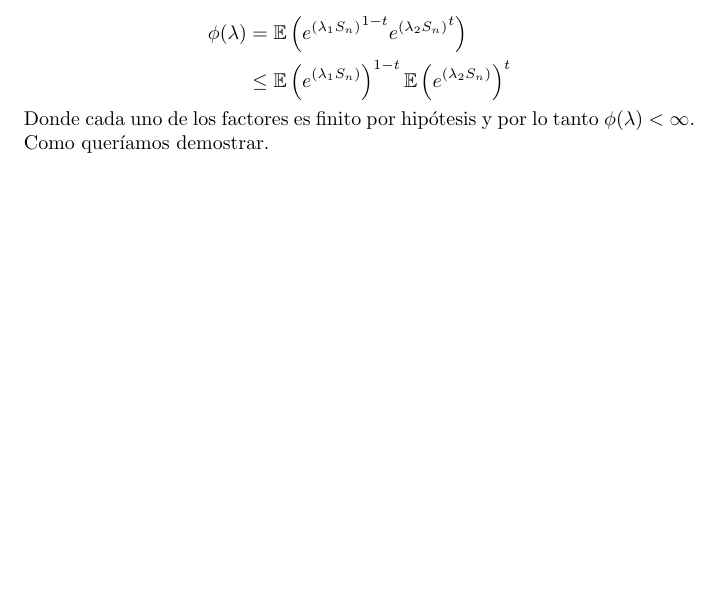
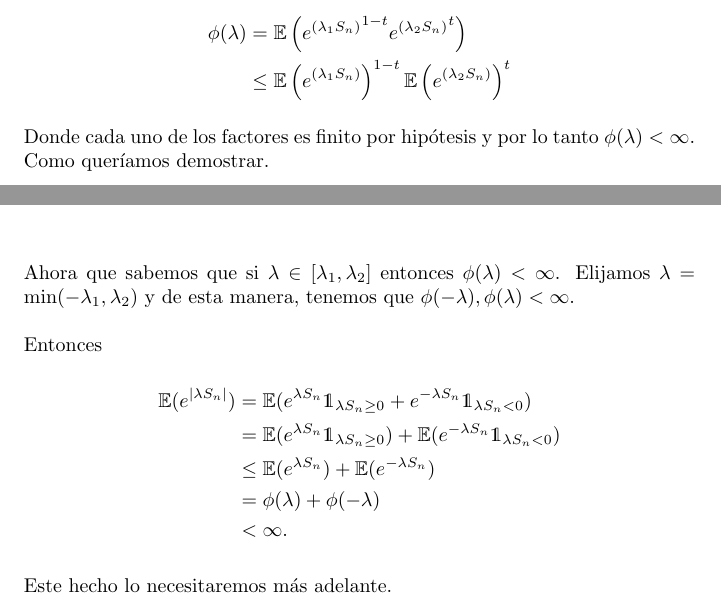
Before and after one commit to bloodyvesp/stocasticprocesses, a LaTeX problem sheet (tareas.tex, which reads tarea2/problema2_4/inciso2_4_1.tex, tarea2/problema2_4/inciso2_4_2.tex): part of page 68 of 90 before the commit and two parts of pages 68 and 69 of 90 after it, the two joined at a grey line, cut so that both start at the same text, the shorter picture padded with empty space. Compiled offline with pdfLaTeX.

Commit message:
Comenzando demostración de 2.4.2

```diff
--- a/tarea2/problema2_4/inciso2_4_1.tex
+++ b/tarea2/problema2_4/inciso2_4_1.tex
@@ -25,6 +25,6 @@ Ahora, recordando que $|e^x| = e^x$ y utilizando la desigualdad de Hölder \eqre
 \begin{align}
     \phi(\lambda)   &=      \E\paren{{e^{(\lambda_1 S_n)}}^{1-t} {e^{(\lambda_2 S_n)}}^t}           \\
                     &\leq   \E\paren{e^{(\lambda_1 S_n)}}^{1-t} \E\paren{e^{(\lambda_2 S_n)}}^t
-\end{align}
+\end{align}\par\null
 
 Donde cada uno de los factores es finito por hipótesis y por lo tanto $\phi(\lambda) < \infty$. Como queríamos demostrar.
--- a/tarea2/problema2_4/inciso2_4_2.tex
+++ b/tarea2/problema2_4/inciso2_4_2.tex
@@ -3,3 +3,18 @@
 }
 
 \afterstatement\par\null
+
+Ahora que sabemos que si $\lambda \in [\lambda_1, \lambda_2]$ entonces $\phi(\lambda) < \infty$. Elijamos
+$\lambda = \min(-\lambda_1, \lambda_2)$ y de esta manera, tenemos que $\phi(-\lambda), \phi(\lambda) < \infty$.\par\null
+
+Entonces
+
+\begin{align}
+    \E(e^{|\lambda S_n|})   &=      \E(e^{\lambda S_n} \indic_{\lambda S_n \geq 0} + e^{-\lambda S_n} \indic_{\lambda S_n < 0} )        \\
+                            &=      \E(e^{\lambda S_n} \indic_{\lambda S_n \geq 0}) + \E(e^{-\lambda S_n} \indic_{\lambda S_n < 0})     \\
+                            &\leq   \E(e^{\lambda S_n} ) + \E(e^{-\lambda S_n})                                                         \\
+                            &=      \phi(\lambda) + \phi(-\lambda)                                                                      \\
+                            &<      \infty.
+\end{align}\par\null
+
+Este hecho lo necesitaremos más adelante.\par\null
```
Also changed, not shown: tarea2/problema2_4/inciso2_4_1.tex (2 more changed lines).
